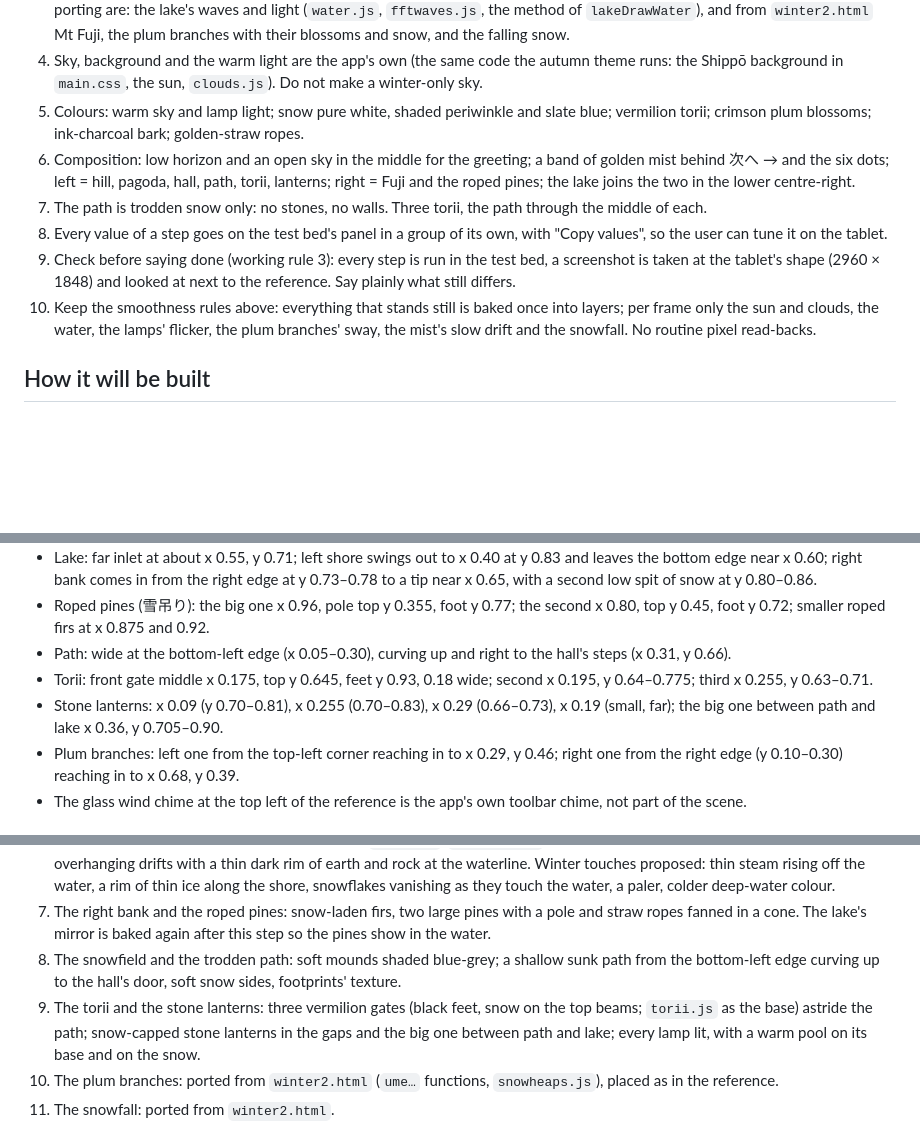
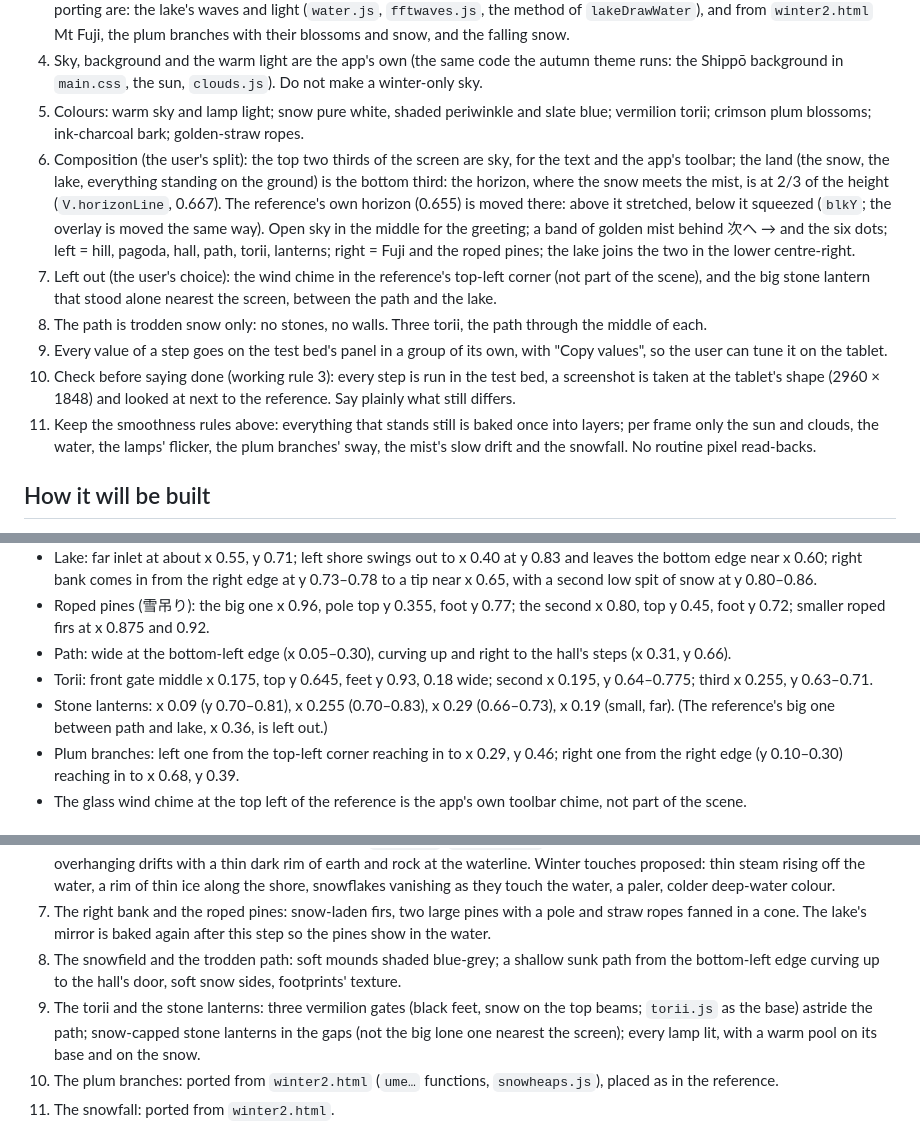
Before and after one commit to Ilovesupermarts/thankyou, a Markdown page: CLAUDE.md, 3 parts joined by grey strips. Drawn GitHub-style; blank space fills up the shorter version.

Commit message:
Notes: the 2/3 split and the left-out chime and lantern for the new winter scene
Co-Authored-By: Claude Opus 5.5 <noreply@anthropic.com>
Claude-Session: https://claude.ai/code/session_019q2zJfFgpTrPXBQLJwAa2N

```diff
--- a/CLAUDE.md
+++ b/CLAUDE.md
@@ -50,11 +50,12 @@ Status: step 0 (the block-in) built, waiting for the user's look. Update the "Pr
 3. Study the autumn scene for style and method; do not copy its elements into winter. The three things the user has cleared for porting are: the lake's waves and light (`water.js`, `fftwaves.js`, the method of `lakeDrawWater`), and from `winter2.html` Mt Fuji, the plum branches with their blossoms and snow, and the falling snow.
 4. Sky, background and the warm light are the app's own (the same code the autumn theme runs: the Shippō background in `main.css`, the sun, `clouds.js`). Do not make a winter-only sky.
 5. Colours: warm sky and lamp light; snow pure white, shaded periwinkle and slate blue; vermilion torii; crimson plum blossoms; ink-charcoal bark; golden-straw ropes.
-6. Composition: low horizon and an open sky in the middle for the greeting; a band of golden mist behind 次へ → and the six dots; left = hill, pagoda, hall, path, torii, lanterns; right = Fuji and the roped pines; the lake joins the two in the lower centre-right.
-7. The path is trodden snow only: no stones, no walls. Three torii, the path through the middle of each.
-8. Every value of a step goes on the test bed's panel in a group of its own, with "Copy values", so the user can tune it on the tablet.
-9. Check before saying done (working rule 3): every step is run in the test bed, a screenshot is taken at the tablet's shape (2960 × 1848) and looked at next to the reference. Say plainly what still differs.
-10. Keep the smoothness rules above: everything that stands still is baked once into layers; per frame only the sun and clouds, the water, the lamps' flicker, the plum branches' sway, the mist's slow drift and the snowfall. No routine pixel read-backs.
+6. Composition (the user's split): the top two thirds of the screen are sky, for the text and the app's toolbar; the land (the snow, the lake, everything standing on the ground) is the bottom third: the horizon, where the snow meets the mist, is at 2/3 of the height (`V.horizonLine`, 0.667). The reference's own horizon (0.655) is moved there: above it stretched, below it squeezed (`blkY`; the overlay is moved the same way). Open sky in the middle for the greeting; a band of golden mist behind 次へ → and the six dots; left = hill, pagoda, hall, path, torii, lanterns; right = Fuji and the roped pines; the lake joins the two in the lower centre-right.
+7. Left out (the user's choice): the wind chime in the reference's top-left corner (not part of the scene), and the big stone lantern that stood alone nearest the screen, between the path and the lake.
+8. The path is trodden snow only: no stones, no walls. Three torii, the path through the middle of each.
+9. Every value of a step goes on the test bed's panel in a group of its own, with "Copy values", so the user can tune it on the tablet.
+10. Check before saying done (working rule 3): every step is run in the test bed, a screenshot is taken at the tablet's shape (2960 × 1848) and looked at next to the reference. Say plainly what still differs.
+11. Keep the smoothness rules above: everything that stands still is baked once into layers; per frame only the sun and clouds, the water, the lamps' flicker, the plum branches' sway, the mist's slow drift and the snowfall. No routine pixel read-backs.
 
 ## How it will be built
 
@@ -76,7 +77,7 @@ Status: step 0 (the block-in) built, waiting for the user's look. Update the "Pr
 - Roped pines (雪吊り): the big one x 0.96, pole top y 0.355, foot y 0.77; the second x 0.80, top y 0.45, foot y 0.72; smaller roped firs at x 0.875 and 0.92.
 - Path: wide at the bottom-left edge (x 0.05–0.30), curving up and right to the hall's steps (x 0.31, y 0.66).
 - Torii: front gate middle x 0.175, top y 0.645, feet y 0.93, 0.18 wide; second x 0.195, y 0.64–0.775; third x 0.255, y 0.63–0.71.
-- Stone lanterns: x 0.09 (y 0.70–0.81), x 0.255 (0.70–0.83), x 0.29 (0.66–0.73), x 0.19 (small, far); the big one between path and lake x 0.36, y 0.705–0.90.
+- Stone lanterns: x 0.09 (y 0.70–0.81), x 0.255 (0.70–0.83), x 0.29 (0.66–0.73), x 0.19 (small, far). (The reference's big one between path and lake, x 0.36, is left out.)
 - Plum branches: left one from the top-left corner reaching in to x 0.29, y 0.46; right one from the right edge (y 0.10–0.30) reaching in to x 0.68, y 0.39.
 - The glass wind chime at the top left of the reference is the app's own toolbar chime, not part of the scene.
 
@@ -91,7 +92,7 @@ Status: step 0 (the block-in) built, waiting for the user's look. Update the "Pr
 6. The lake and its snow banks: the autumn water (`water.js`, `fftwaves.js`) with calmer winter settings; the banks as rounded overhanging drifts with a thin dark rim of earth and rock at the waterline. Winter touches proposed: thin steam rising off the water, a rim of thin ice along the shore, snowflakes vanishing as they touch the water, a paler, colder deep-water colour.
 7. The right bank and the roped pines: snow-laden firs, two large pines with a pole and straw ropes fanned in a cone. The lake's mirror is baked again after this step so the pines show in the water.
 8. The snowfield and the trodden path: soft mounds shaded blue-grey; a shallow sunk path from the bottom-left edge curving up to the hall's door, soft snow sides, footprints' texture.
-9. The torii and the stone lanterns: three vermilion gates (black feet, snow on the top beams; `torii.js` as the base) astride the path; snow-capped stone lanterns in the gaps and the big one between path and lake; every lamp lit, with a warm pool on its base and on the snow.
+9. The torii and the stone lanterns: three vermilion gates (black feet, snow on the top beams; `torii.js` as the base) astride the path; snow-capped stone lanterns in the gaps (not the big lone one nearest the screen); every lamp lit, with a warm pool on its base and on the snow.
 10. The plum branches: ported from `winter2.html` (`ume…` functions, `snowheaps.js`), placed as in the reference.
 11. The snowfall: ported from `winter2.html`.
 12. The whole picture: the text's legibility, the mist behind the dots, then the other times of day and weathers (evening, night, cloud, snow), and smoothness on the tablet.
```
Also changed, not shown: other parts of CLAUDE.md (+1 -0 lines).
